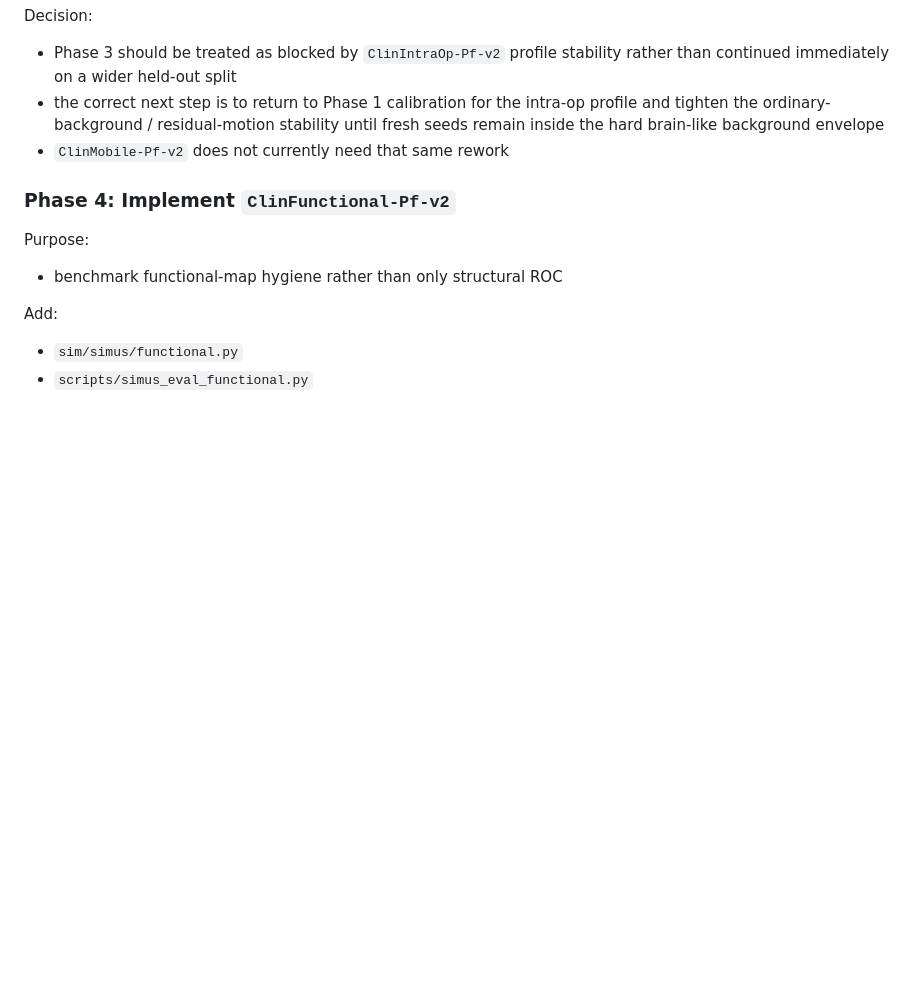
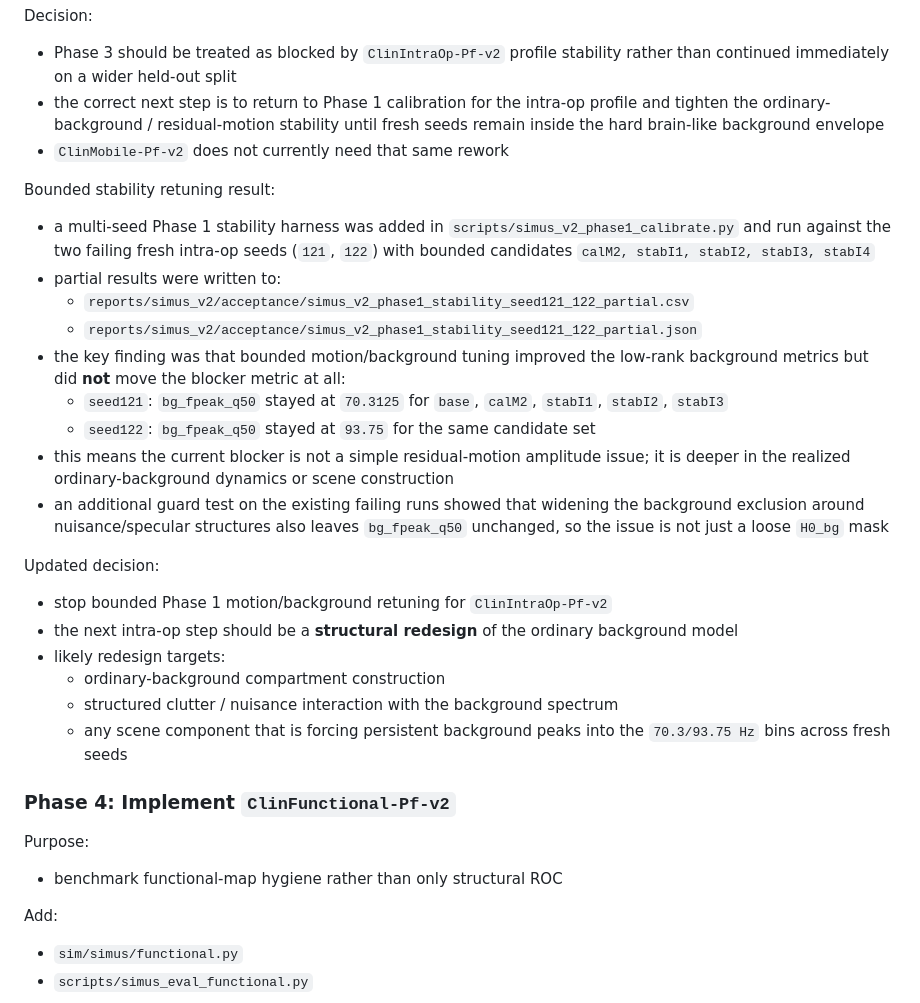
Before and after one commit to ArthurShune/fus-detectors, a Markdown page: docs/simus_clinutility_v2_plan.md, the part around the change. Rendered like a GitHub page; blank space fills up the shorter version.

Commit message:
docs: record intraop v2 stability redesign gate

```diff
--- a/docs/simus_clinutility_v2_plan.md
+++ b/docs/simus_clinutility_v2_plan.md
@@ -575,6 +575,38 @@ Decision:
   fresh seeds remain inside the hard brain-like background envelope
 - `ClinMobile-Pf-v2` does not currently need that same rework
 
+Bounded stability retuning result:
+
+- a multi-seed Phase 1 stability harness was added in
+  `scripts/simus_v2_phase1_calibrate.py` and run against the two failing fresh
+  intra-op seeds (`121`, `122`) with bounded candidates
+  `calM2, stabI1, stabI2, stabI3, stabI4`
+- partial results were written to:
+  - `reports/simus_v2/acceptance/simus_v2_phase1_stability_seed121_122_partial.csv`
+  - `reports/simus_v2/acceptance/simus_v2_phase1_stability_seed121_122_partial.json`
+- the key finding was that bounded motion/background tuning improved the
+  low-rank background metrics but did **not** move the blocker metric at all:
+  - `seed121`: `bg_fpeak_q50` stayed at `70.3125` for `base`, `calM2`,
+    `stabI1`, `stabI2`, `stabI3`
+  - `seed122`: `bg_fpeak_q50` stayed at `93.75` for the same candidate set
+- this means the current blocker is not a simple residual-motion amplitude
+  issue; it is deeper in the realized ordinary-background dynamics or scene
+  construction
+- an additional guard test on the existing failing runs showed that widening the
+  background exclusion around nuisance/specular structures also leaves
+  `bg_fpeak_q50` unchanged, so the issue is not just a loose `H0_bg` mask
+
+Updated decision:
+
+- stop bounded Phase 1 motion/background retuning for `ClinIntraOp-Pf-v2`
+- the next intra-op step should be a **structural redesign** of the ordinary
+  background model
+- likely redesign targets:
+  - ordinary-background compartment construction
+  - structured clutter / nuisance interaction with the background spectrum
+  - any scene component that is forcing persistent background peaks into the
+    `70.3/93.75 Hz` bins across fresh seeds
+
 ### Phase 4: Implement `ClinFunctional-Pf-v2`
 
 Purpose:
```
